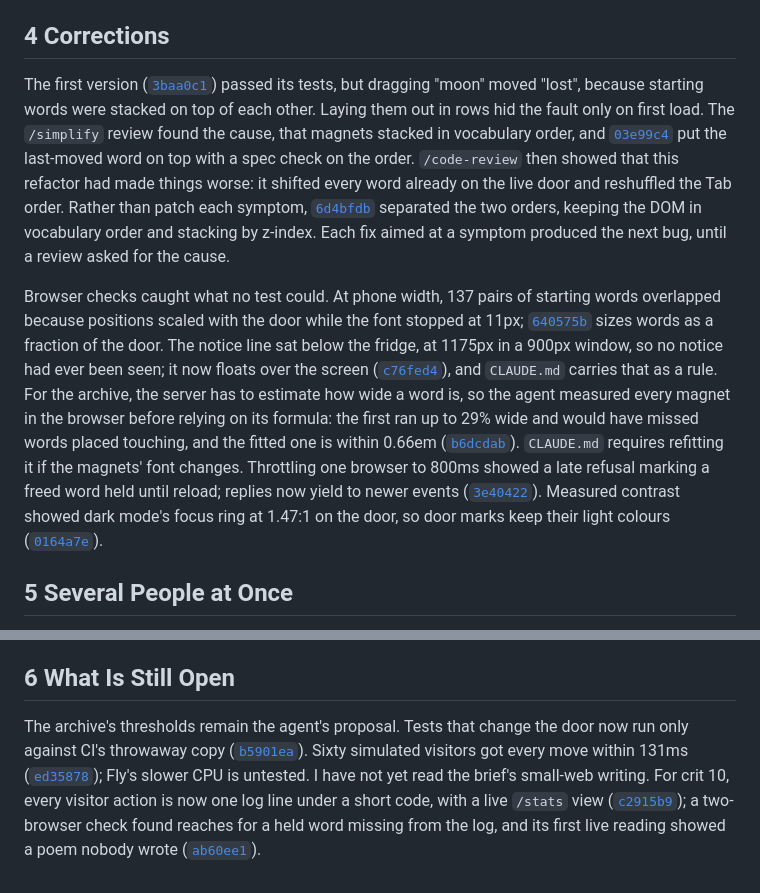
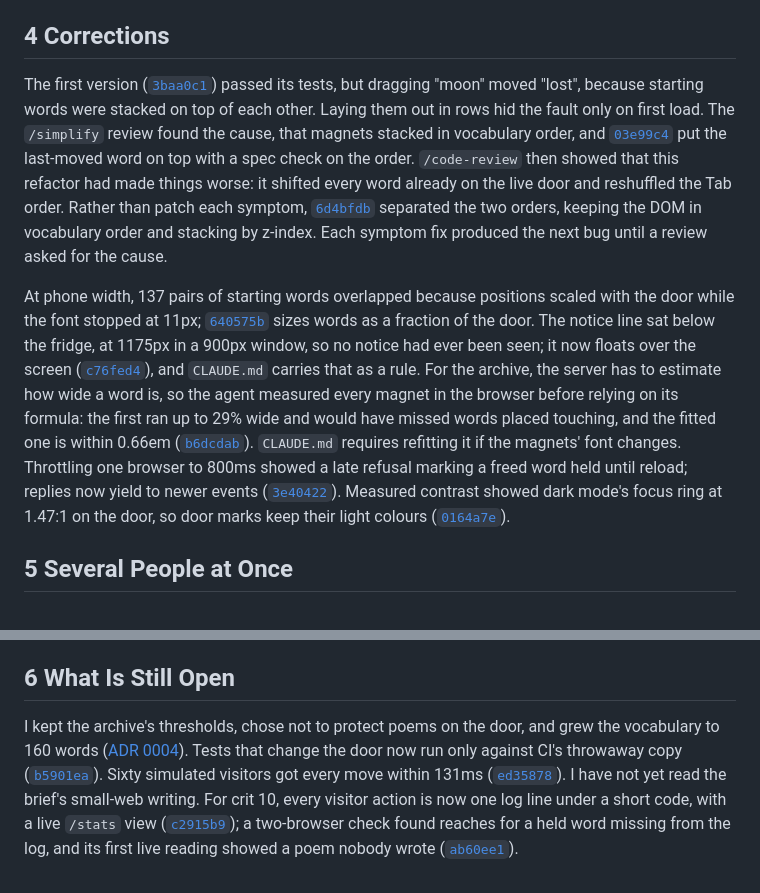
Before and after one commit to comp4020-agentic-coding-studio/comp4020-final-petrewei, a Markdown page: PROCESS.md, 2 parts joined by grey strips. Drawn GitHub-style.

Commit message:
docs: PROCESS.md records the four decisions
Co-Authored-By: Claude Opus 5.5 <noreply@anthropic.com>

```diff
--- a/PROCESS.md
+++ b/PROCESS.md
@@ -16,9 +16,9 @@ My working pattern was to have the agent compare options without choosing, make
 
 ## 4 Corrections
 
-The first version ([`3baa0c1`](https://github.com/comp4020-agentic-coding-studio/comp4020-final-petrewei/commit/3baa0c1)) passed its tests, but dragging "moon" moved "lost", because starting words were stacked on top of each other. Laying them out in rows hid the fault only on first load. The `/simplify` review found the cause, that magnets stacked in vocabulary order, and [`03e99c4`](https://github.com/comp4020-agentic-coding-studio/comp4020-final-petrewei/commit/03e99c4) put the last-moved word on top with a spec check on the order. `/code-review` then showed that this refactor had made things worse: it shifted every word already on the live door and reshuffled the Tab order. Rather than patch each symptom, [`6d4bfdb`](https://github.com/comp4020-agentic-coding-studio/comp4020-final-petrewei/commit/6d4bfdb) separated the two orders, keeping the DOM in vocabulary order and stacking by z-index. Each fix aimed at a symptom produced the next bug, until a review asked for the cause.
+The first version ([`3baa0c1`](https://github.com/comp4020-agentic-coding-studio/comp4020-final-petrewei/commit/3baa0c1)) passed its tests, but dragging "moon" moved "lost", because starting words were stacked on top of each other. Laying them out in rows hid the fault only on first load. The `/simplify` review found the cause, that magnets stacked in vocabulary order, and [`03e99c4`](https://github.com/comp4020-agentic-coding-studio/comp4020-final-petrewei/commit/03e99c4) put the last-moved word on top with a spec check on the order. `/code-review` then showed that this refactor had made things worse: it shifted every word already on the live door and reshuffled the Tab order. Rather than patch each symptom, [`6d4bfdb`](https://github.com/comp4020-agentic-coding-studio/comp4020-final-petrewei/commit/6d4bfdb) separated the two orders, keeping the DOM in vocabulary order and stacking by z-index. Each symptom fix produced the next bug until a review asked for the cause.
 
-Browser checks caught what no test could. At phone width, 137 pairs of starting words overlapped because positions scaled with the door while the font stopped at 11px; [`640575b`](https://github.com/comp4020-agentic-coding-studio/comp4020-final-petrewei/commit/640575b) sizes words as a fraction of the door. The notice line sat below the fridge, at 1175px in a 900px window, so no notice had ever been seen; it now floats over the screen ([`c76fed4`](https://github.com/comp4020-agentic-coding-studio/comp4020-final-petrewei/commit/c76fed4)), and `CLAUDE.md` carries that as a rule. For the archive, the server has to estimate how wide a word is, so the agent measured every magnet in the browser before relying on its formula: the first ran up to 29% wide and would have missed words placed touching, and the fitted one is within 0.66em ([`b6dcdab`](https://github.com/comp4020-agentic-coding-studio/comp4020-final-petrewei/commit/b6dcdab)). `CLAUDE.md` requires refitting it if the magnets' font changes. Throttling one browser to 800ms showed a late refusal marking a freed word held until reload; replies now yield to newer events ([`3e40422`](https://github.com/comp4020-agentic-coding-studio/comp4020-final-petrewei/commit/3e40422)). Measured contrast showed dark mode's focus ring at 1.47:1 on the door, so door marks keep their light colours ([`0164a7e`](https://github.com/comp4020-agentic-coding-studio/comp4020-final-petrewei/commit/0164a7e)).
+At phone width, 137 pairs of starting words overlapped because positions scaled with the door while the font stopped at 11px; [`640575b`](https://github.com/comp4020-agentic-coding-studio/comp4020-final-petrewei/commit/640575b) sizes words as a fraction of the door. The notice line sat below the fridge, at 1175px in a 900px window, so no notice had ever been seen; it now floats over the screen ([`c76fed4`](https://github.com/comp4020-agentic-coding-studio/comp4020-final-petrewei/commit/c76fed4)), and `CLAUDE.md` carries that as a rule. For the archive, the server has to estimate how wide a word is, so the agent measured every magnet in the browser before relying on its formula: the first ran up to 29% wide and would have missed words placed touching, and the fitted one is within 0.66em ([`b6dcdab`](https://github.com/comp4020-agentic-coding-studio/comp4020-final-petrewei/commit/b6dcdab)). `CLAUDE.md` requires refitting it if the magnets' font changes. Throttling one browser to 800ms showed a late refusal marking a freed word held until reload; replies now yield to newer events ([`3e40422`](https://github.com/comp4020-agentic-coding-studio/comp4020-final-petrewei/commit/3e40422)). Measured contrast showed dark mode's focus ring at 1.47:1 on the door, so door marks keep their light colours ([`0164a7e`](https://github.com/comp4020-agentic-coding-studio/comp4020-final-petrewei/commit/0164a7e)).
 
 ## 5 Several People at Once
 
@@ -28,4 +28,4 @@ After crit 8 I also said the app was too simple. Of the agent's six proposals I
 
 ## 6 What Is Still Open
 
-The archive's thresholds remain the agent's proposal. Tests that change the door now run only against CI's throwaway copy ([`b5901ea`](https://github.com/comp4020-agentic-coding-studio/comp4020-final-petrewei/commit/b5901ea)). Sixty simulated visitors got every move within 131ms ([`ed35878`](https://github.com/comp4020-agentic-coding-studio/comp4020-final-petrewei/commit/ed35878)); Fly's slower CPU is untested. I have not yet read the brief's small-web writing. For crit 10, every visitor action is now one log line under a short code, with a live `/stats` view ([`c2915b9`](https://github.com/comp4020-agentic-coding-studio/comp4020-final-petrewei/commit/c2915b9)); a two-browser check found reaches for a held word missing from the log, and its first live reading showed a poem nobody wrote ([`ab60ee1`](https://github.com/comp4020-agentic-coding-studio/comp4020-final-petrewei/commit/ab60ee1)).
+I kept the archive's thresholds, chose not to protect poems on the door, and grew the vocabulary to 160 words ([ADR 0004](docs/adr/0004-a-vocabulary-of-about-160-words.md)). Tests that change the door now run only against CI's throwaway copy ([`b5901ea`](https://github.com/comp4020-agentic-coding-studio/comp4020-final-petrewei/commit/b5901ea)). Sixty simulated visitors got every move within 131ms ([`ed35878`](https://github.com/comp4020-agentic-coding-studio/comp4020-final-petrewei/commit/ed35878)). I have not yet read the brief's small-web writing. For crit 10, every visitor action is now one log line under a short code, with a live `/stats` view ([`c2915b9`](https://github.com/comp4020-agentic-coding-studio/comp4020-final-petrewei/commit/c2915b9)); a two-browser check found reaches for a held word missing from the log, and its first live reading showed a poem nobody wrote ([`ab60ee1`](https://github.com/comp4020-agentic-coding-studio/comp4020-final-petrewei/commit/ab60ee1)).
```
